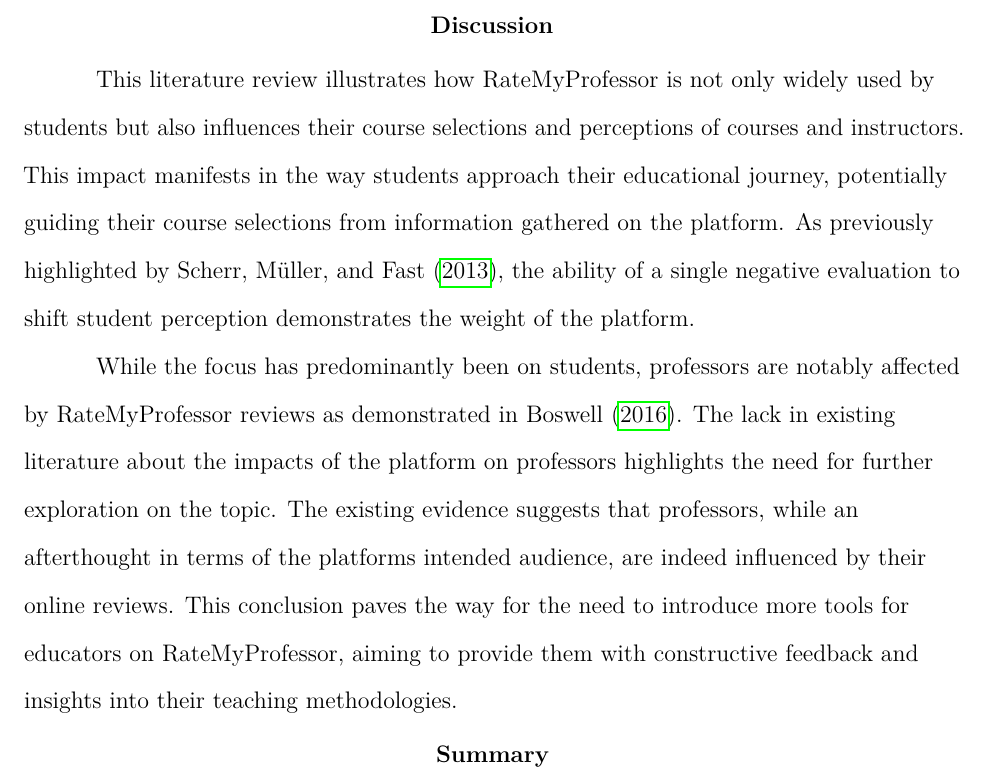
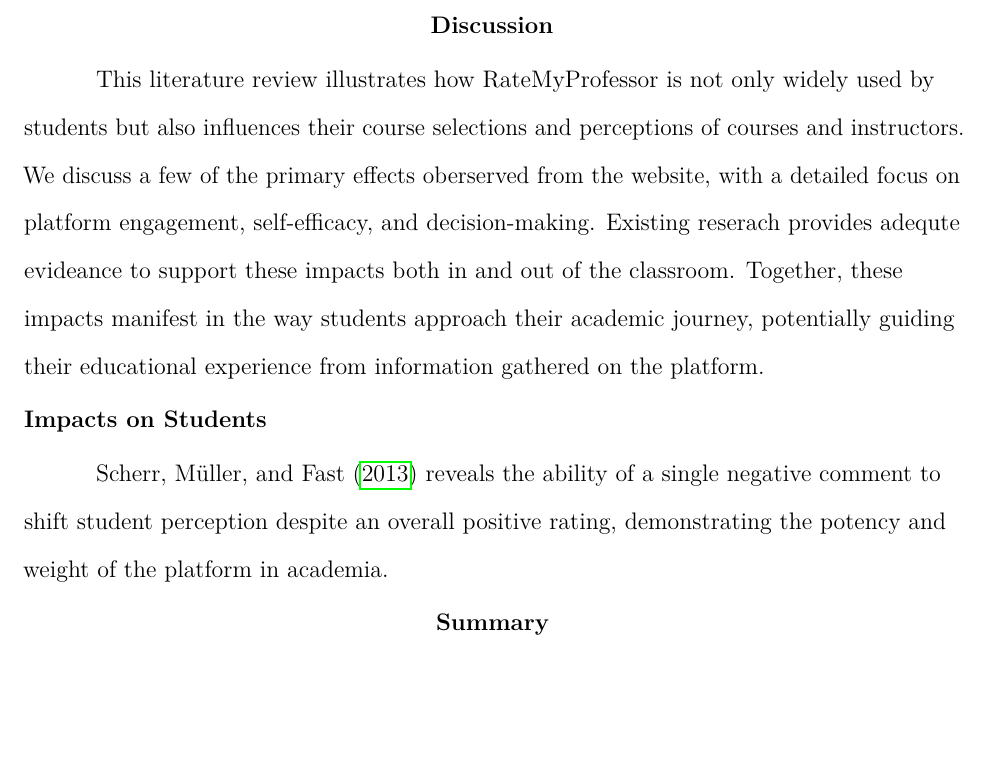
Before and after one commit to Will-Alger/RMP_literature_review, a LaTeX paper (src/main.tex): part of page 8 of 12, cut so that both start at the same text, the shorter picture padded with empty space. Compiled offline with pdfLaTeX.

Commit message:
latest changes

```diff
--- a/src/main.tex
+++ b/src/main.tex
@@ -77,9 +77,19 @@
 
 \section{Discussion}
 
-This literature review illustrates how RateMyProfessor is not only widely used by students but also influences their course selections and perceptions of courses and instructors. This impact manifests in the way students approach their educational journey, potentially guiding their course selections from information gathered on the platform. As previously highlighted by \textcite{scherr_single_2013}, the ability of a single negative evaluation to shift student perception demonstrates the weight of the platform.
+This literature review illustrates how RateMyProfessor is not only widely used by students but also influences their course selections and perceptions of courses and instructors. We discuss a few of the primary effects oberserved from the website, with a detailed focus on
+platform engagement, self-efficacy, and decision-making. Existing reserach provides adequte evideance to support these impacts both in and out of the classroom. Together, these impacts manifest in the way students approach their academic journey, potentially guiding their educational experience from information gathered on the platform.
 
-While the focus has predominantly been on students,  professors are notably affected by RateMyProfessor reviews as demonstrated in \textcite{boswell_ratemyprofessors_2016}. The lack in existing literature about the impacts of the platform on professors highlights the need for further exploration on the topic. The existing evidence suggests that professors, while an afterthought in terms of the platforms intended audience, are indeed influenced by their online reviews. This conclusion paves the way for the need to introduce more tools for educators on RateMyProfessor, aiming to provide them with constructive feedback and insights into their teaching methodologies.
+\subsection*{Impacts on Students}
+\textcite{scherr_single_2013} reveals the ability of a single negative comment to shift student perception despite an overall positive rating, demonstrating the potency and weight of the platform in academia.
+
+
+
+
+% As previously highlighted by \textcite{scherr_single_2013}, the ability of a single negative evaluation to shift student perception demonstrates the weight of the platform.
+
+
+% While the focus has predominantly been on students,  professors are notably affected by RateMyProfessor reviews as demonstrated in \textcite{boswell_ratemyprofessors_2016}. The lack in existing literature about the impacts of the platform on professors highlights the need for further exploration on the topic. The existing evidence suggests that professors, while an afterthought in terms of the platforms intended audience, are indeed influenced by their online reviews. This conclusion paves the way for the need to introduce more tools for educators on RateMyProfessor, aiming to provide them with constructive feedback and insights into their teaching methodologies.
 
 % Impact on student decision making
 % The reviewed literature clearly pointed to results showing that not only is RateMyProfessor widely used by students, but it also has the potential to influence course selections and perceptions about courses and instructors. This has implications for Professors as well. While \textcite{boswell_ratemyprofessors_2016} explores the potential self-efficacy effects on professors that perceive their RateMyProfessor evaluations, there exists a gap in literature around the impacts of RateMyProfessor on professors and how it influences pedagogical choices over time.
```
Also changed, not shown: src/main.pdf, 5 other files.
